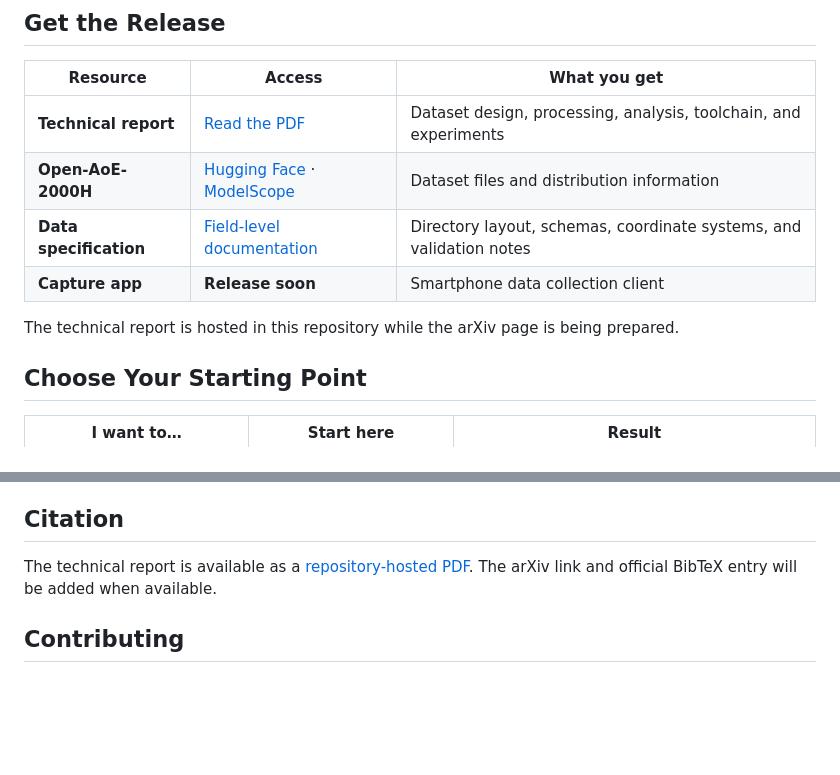
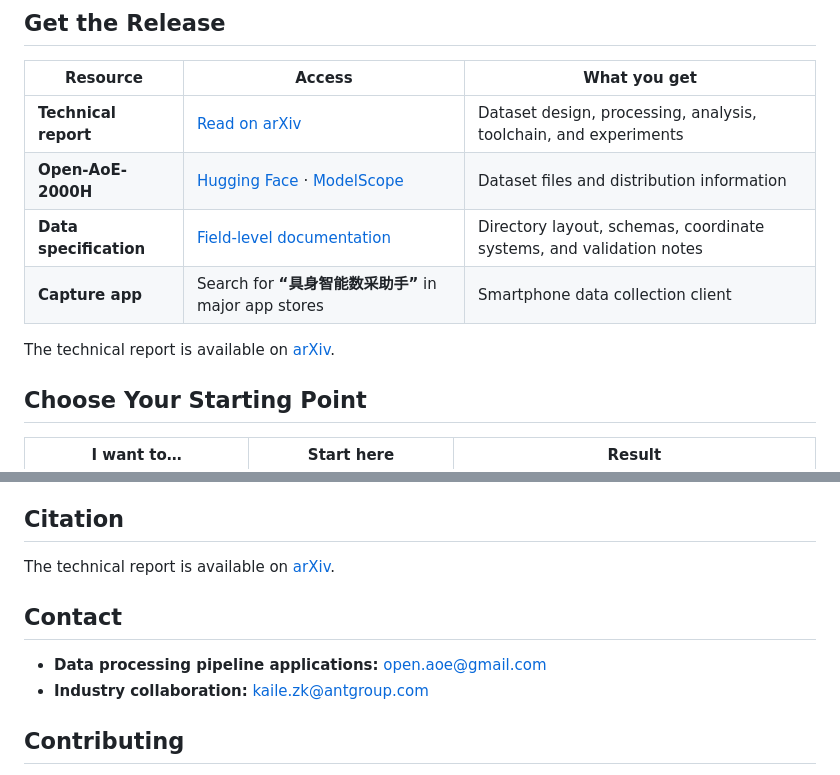
Before and after one commit to friedrichyuan/cvpr2027, a Markdown page: README.md, 2 parts joined by grey strips. GitHub-like rendering; blank space fills up the shorter version.

Commit message:
docs: update release links and contact information

```diff
--- a/README.md
+++ b/README.md
@@ -28,12 +28,12 @@ Open-AoE is a large-scale, real-world egocentric manipulation dataset collected
 
 | Resource | Access | What you get |
 |---|---|---|
-| **Technical report** | [Read the PDF](Open-AoE-tech-report.pdf) | Dataset design, processing, analysis, toolchain, and experiments |
+| **Technical report** | [Read on arXiv](https://arxiv.org/abs/2607.14183) | Dataset design, processing, analysis, toolchain, and experiments |
 | **Open-AoE-2000H** | [Hugging Face](https://huggingface.co/datasets/inclusionAI/OpenAoE-2000h) · [ModelScope](https://www.modelscope.cn/datasets/inclusionAI/OpenAoE-2000h) | Dataset files and distribution information |
 | **Data specification** | [Field-level documentation](open-aoe-2000h/README.md) | Directory layout, schemas, coordinate systems, and validation notes |
-| **Capture app** | **Release soon** | Smartphone data collection client |
+| **Capture app** | Search for **“具身智能数采助手”** in major app stores | Smartphone data collection client |
 
-The technical report is hosted in this repository while the arXiv page is being prepared.
+The technical report is available on [arXiv](https://arxiv.org/abs/2607.14183).
 
 ## Choose Your Starting Point
 
@@ -162,7 +162,12 @@ Open-AoE/
 
 ## Citation
 
-The technical report is available as a [repository-hosted PDF](Open-AoE-tech-report.pdf). The arXiv link and official BibTeX entry will be added when available.
+The technical report is available on [arXiv](https://arxiv.org/abs/2607.14183).
+
+## Contact
+
+- **Data processing pipeline applications:** [open.aoe@gmail.com](mailto:open.aoe@gmail.com)
+- **Industry collaboration:** [kaile.zk@antgroup.com](mailto:kaile.zk@antgroup.com)
 
 ## Contributing
 
```
Also changed, not shown: other parts of README.md (+4 -4 lines), README_zh.md (+13 -8 lines).
